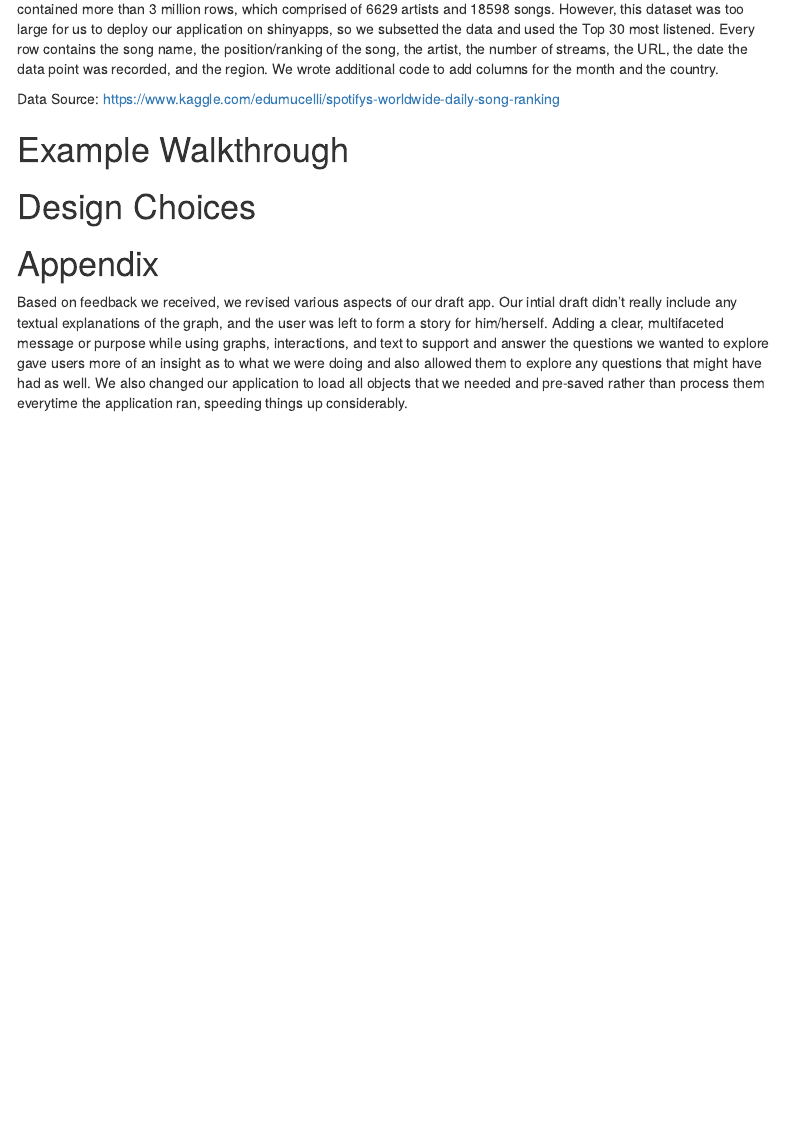
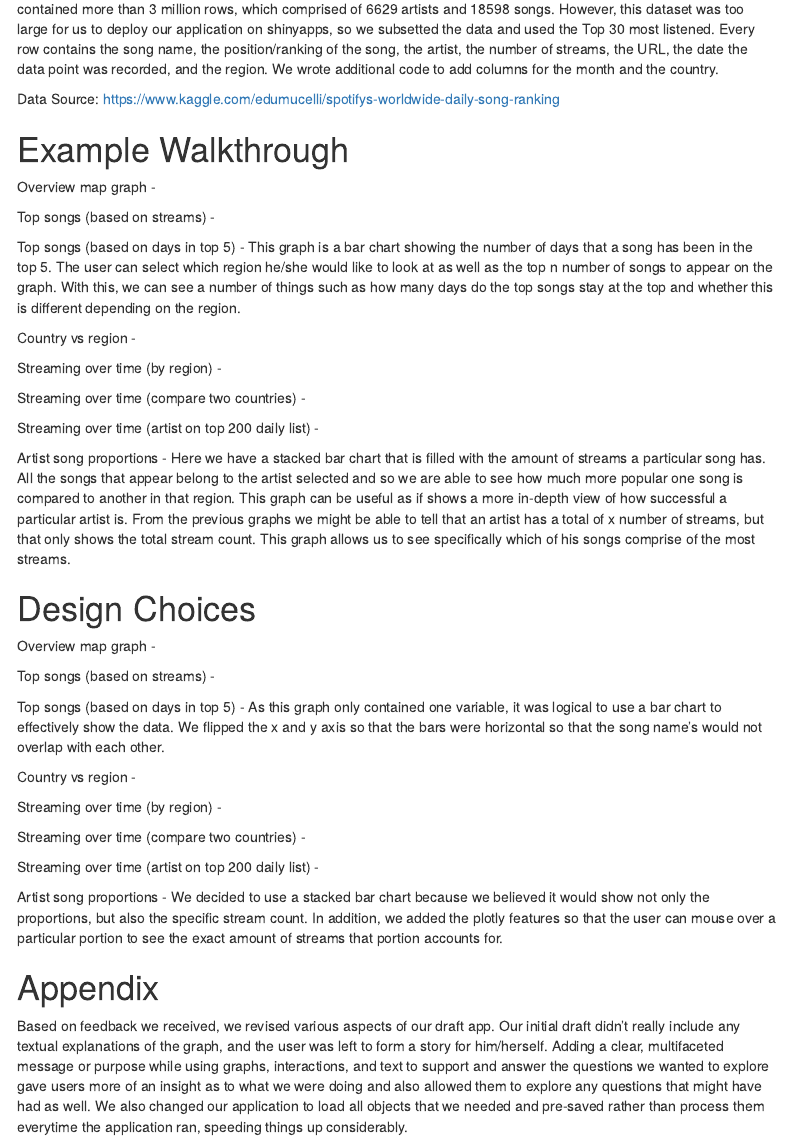
Before and after one commit to jupiek/36-315-Interactive-Graphics, an R Markdown document (Writeup.Rmd): the page in a window 1100 px wide, from 490 px down. Rendered offline with R 4.5, knitr and Pandoc, with nearby package versions; menus at the side of the page are left out.

Commit message:
Added to writeup

```diff
--- a/Writeup.Rmd
+++ b/Writeup.Rmd
@@ -50,14 +50,65 @@ Data Source: https://www.kaggle.com/edumucelli/spotifys-worldwide-daily-song-ran
 Example Walkthrough
 ===
 
+Overview map graph -
+
+Top songs (based on streams) -
+
+Top songs (based on days in top 5) - This graph is a bar chart showing the
+number of days that a song has been in the top 5. The user can select which
+region he/she would like to look at as well as the top n number of songs to
+appear on the graph. With this, we can see a number of things such as how many
+days do the top songs stay at the top and whether this is different depending
+on the region.
+
+Country vs region -
+
+Streaming over time (by region) -
+
+Streaming over time (compare two countries) -
+
+Streaming over time (artist on top 200 daily list) -
+
+Artist song proportions - Here we have a stacked bar chart that is filled with
+the amount of streams a particular song has. All the songs that appear belong
+to the artist selected and so we are able to see how much more popular one
+song is compared to another in that region. This graph can be useful as if
+shows a more in-depth view of how successful a particular artist is. From the
+previous graphs we might be able to tell that an artist has a total of x
+number of streams, but that only shows the total stream count. This graph allows
+us to see specifically which of his songs comprise of the most streams.
+
 Design Choices
 ===
+
+Overview map graph -
+
+Top songs (based on streams) -
+
+Top songs (based on days in top 5) - As this graph only contained one variable,
+it was logical to use a bar chart to effectively show the data. We flipped the
+x and y axis so that the bars were horizontal so that the song name's would not
+overlap with each other.
+
+Country vs region -
+
+Streaming over time (by region) -
+
+Streaming over time (compare two countries) -
+
+Streaming over time (artist on top 200 daily list) -
+
+Artist song proportions - We decided to use a stacked bar chart because we
+believed it would show not only the proportions, but also the specific stream
+count. In addition, we added the plotly features so that the user can mouse
+over a particular portion to see the exact amount of streams that portion
+accounts for.
 
 Appendix
 ===
 
 Based on feedback we received, we revised various aspects of our draft app. Our
-intial draft didn't really include any textual explanations of the graph,
+initial draft didn't really include any textual explanations of the graph,
 and the user was left to form a story for him/herself. Adding a clear,
 multifaceted message or purpose while using graphs, interactions, and text to
 support and answer the questions we wanted to explore gave users more of
```
Also changed, not shown: app.R (+2 -2 lines).
